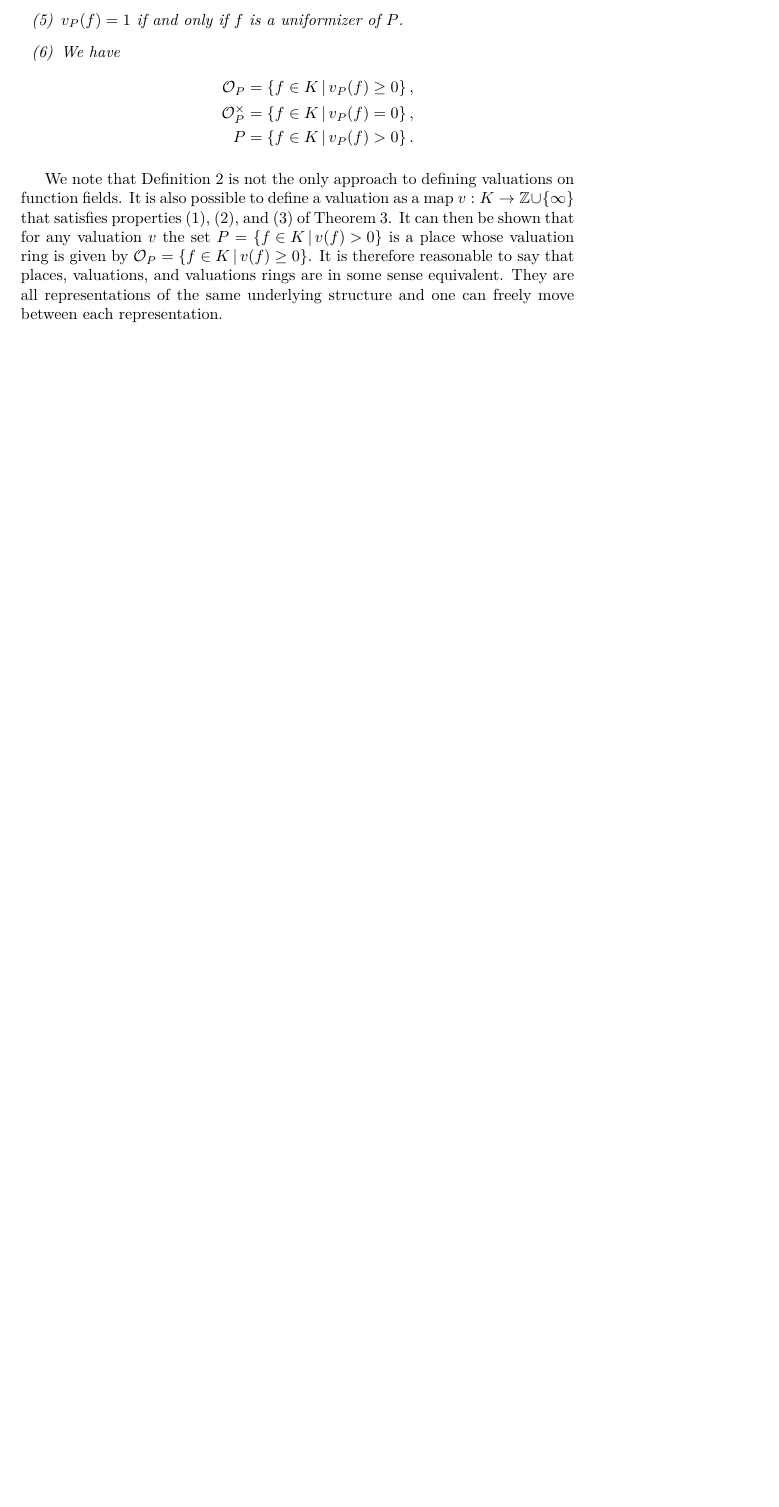
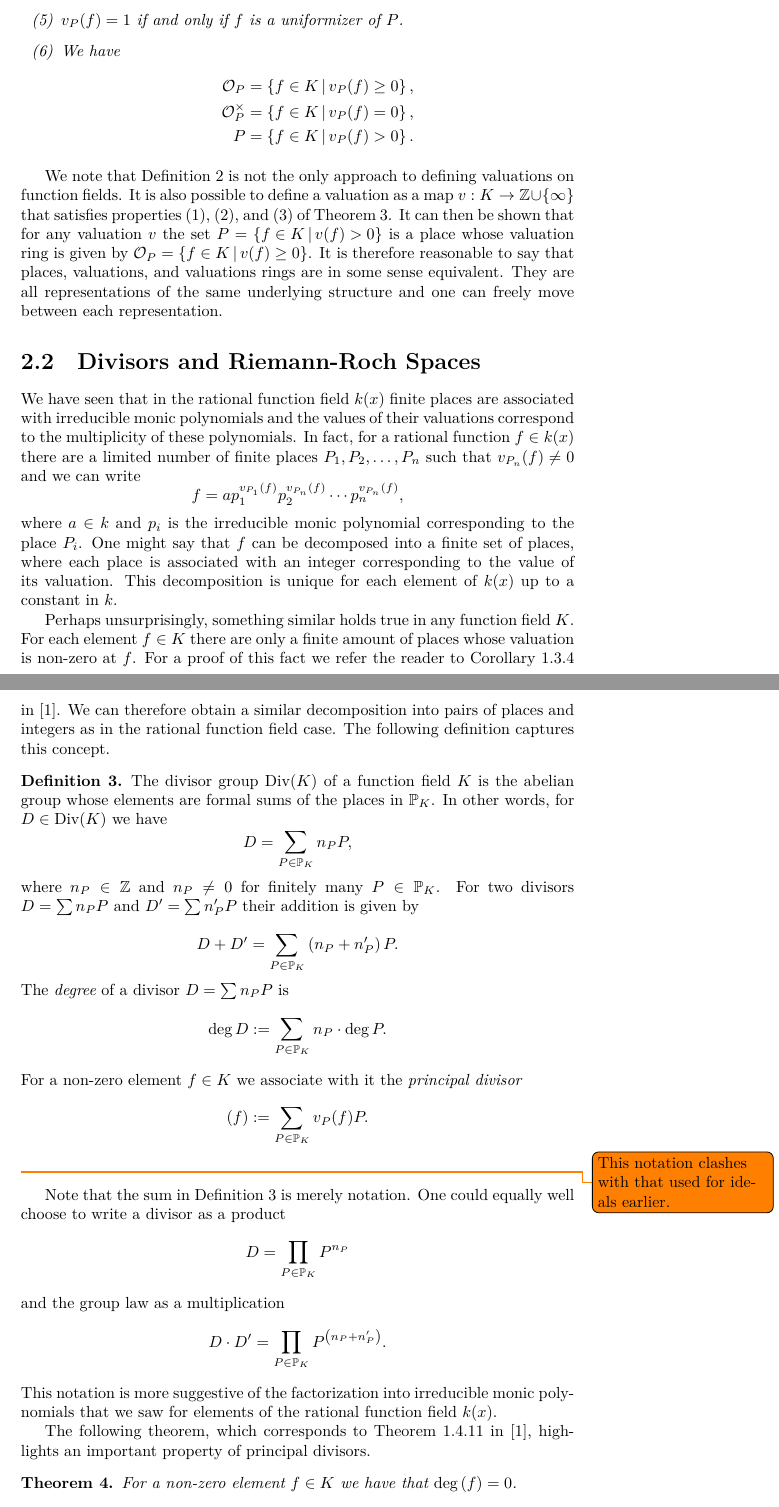
Before and after one commit to willard-verschoore/bachelors-project-mathematics, a LaTeX thesis (thesis/main.tex, which reads thesis/chapters/chapter-2.tex): part of page 6 of 7 before the commit and two parts of pages 6 and 7 of 9 after it, the two joined at a grey line, cut so that both start at the same text, the shorter picture padded with empty space. Compiled offline with XeLaTeX.

Commit message:
thesis: add section on divisors and riemann-roch spaces

```diff
--- a/thesis/chapters/chapter-2.tex
+++ b/thesis/chapters/chapter-2.tex
@@ -93,3 +93,38 @@ Valuations as defined above have many nice properties. The following theorem is
 \end{theorem}
 
 We note that Definition~\ref{def:valuation} is not the only approach to defining valuations on function fields. It is also possible to define a valuation as a map \(v: K \to \mathbb{Z} \cup \{\infty\}\) that satisfies properties~\ref{prop:valuation-multiplication},~\ref{prop:valuation-addition}, and~\ref{prop:valuation-zero} of Theorem~\ref{thm:valuation-properties}. It can then be shown that for any valuation \(v\) the set \(P = \left\{ f \in K \,\middle|\, v(f) > 0 \right\}\) is a place whose valuation ring is given by \(\mathcal{O}_{P} = \left\{ f \in K \,\middle|\, v(f) \geq 0 \right\}\). It is therefore reasonable to say that places, valuations, and valuations rings are in some sense equivalent. They are all representations of the same underlying structure and one can freely move between each representation.
+
+\section{Divisors and Riemann-Roch Spaces}%
+\label{sec:divisors-and-riemann-roch-spaces}
+
+We have seen that in the rational function field \(k(x)\) finite places are associated with irreducible monic polynomials and the values of their valuations correspond to the multiplicity of these polynomials. In fact, for a rational function \(f \in k(x)\) there are a limited number of finite places \(P_{1}, P_{2}, \dots, P_{n}\) such that \(v_{P_{n}}(f) \neq 0\) and we can write
+\[f = a p_{1}^{v_{P_{1}}(f)} p_{2}^{v_{P_{n}}(f)} \cdots p_{n}^{v_{P_{n}}(f)},\]
+where \(a \in k\) and \(p_{i}\) is the irreducible monic polynomial corresponding to the place \(P_{i}\). One might say that \(f\) can be decomposed into a finite set of places, where each place is associated with an integer corresponding to the value of its valuation. This decomposition is unique for each element of \(k(x)\) up to a constant in \(k\).
+
+Perhaps unsurprisingly, something similar holds true in any function field \(K\). For each element \(f \in K\) there are only a finite amount of places whose valuation is non-zero at \(f\). For a proof of this fact we refer the reader to Corollary 1.3.4 in~\cite{stichtenoth-2009-algebraic-function-fields}. We can therefore obtain a similar decomposition into pairs of places and integers as in the rational function field case. The following definition captures this concept.
+
+\begin{definition}%
+  \label{def:divisor}
+  The divisor group \(\mathrm{Div}(K)\) of a function field \(K\) is the abelian group whose elements are formal sums of the places in \(\mathbb{P}_{K}\). In other words, for \(D \in \mathrm{Div}(K)\) we have
+  \[D = \sum_{P \in \mathbb{P}_{K}} n_{P} P,\]
+  where \(n_{P} \in \mathbb{Z}\) and \(n_{P} \neq 0\) for finitely many \(P \in \mathbb{P}_{K}\). For two divisors \({D = \sum n_{P}P}\) and \({D' = \sum n_{P}'P}\) their addition is given by
+
+  \[D + D' = \sum_{P \in \mathbb{P}_{K}} \left( n_{P} + n_{P}' \right) P.\]
+  The \textit{degree} of a divisor \({D = \sum n_{P}P}\) is
+  \[\deg{D} := \sum_{P \in \mathbb{P}_{K}} n_{P} \cdot \deg{P}.\]
+  For a non-zero element \(f \in K\) we associate with it the \textit{principal divisor}
+  \[(f) := \sum_{P \in \mathbb{P}_{K}} v_{P}(f) P.\]\todo{This notation clashes with that used for ideals earlier.}
+\end{definition}
+
+Note that the sum in Definition~\ref{def:divisor} is merely notation. One could equally well choose to write a divisor as a product
+\[D = \prod_{P \in \mathbb{P}_{K}} P^{n_{P}}\]
+and the group law as a multiplication
+\[D \cdot D' = \prod_{P \in \mathbb{P}_{K}} P^{\left(n_{P} + n_{P}'\right)}.\]
+This notation is more suggestive of the factorization into irreducible monic polynomials that we saw for elements of the rational function field \(k(x)\).
+
+The following theorem, which corresponds to Theorem 1.4.11 in~\cite{stichtenoth-2009-algebraic-function-fields}, highlights an important property of principal divisors.
+
+\begin{theorem}%
+  \label{thm:principal-divisor-degree-zero}
+  For a non-zero element \(f \in K\) we have that \(\deg{(f)} = 0\).
+\end{theorem}
```
Also changed, not shown: thesis/chapters/chapter-2.tex (28 more changed lines).
